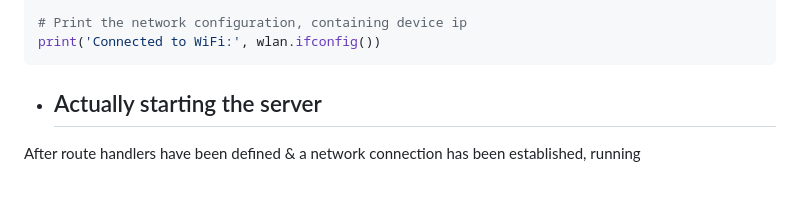
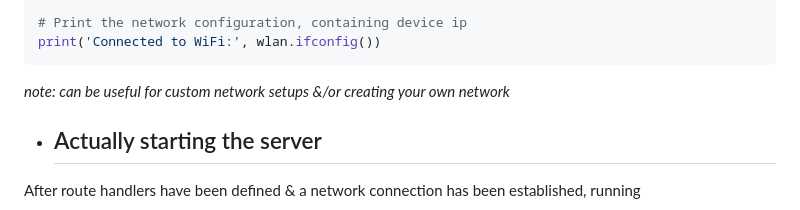
Before and after one commit to Lemon2311/MicroAPIgRESTion, a Markdown page: README.md, the part around the change. Drawn GitHub-style; blank space fills up the shorter version.

````diff
--- a/README.md
+++ b/README.md
@@ -181,6 +181,7 @@ if not wlan.isconnected():
 # Print the network configuration, containing device ip
 print('Connected to WiFi:', wlan.ifconfig())
 ```
+*note: can be useful for custom network setups &/or creating your own network*
 
 - ## Actually starting the server
 
````
